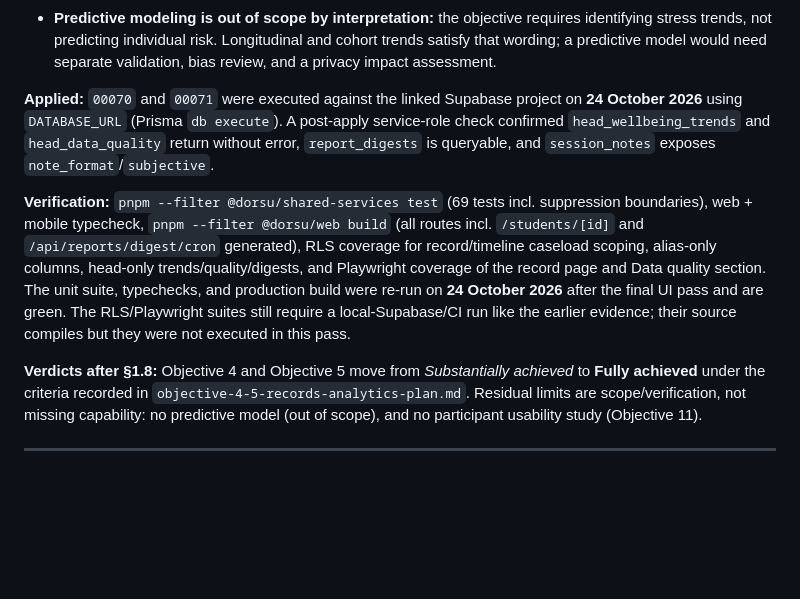
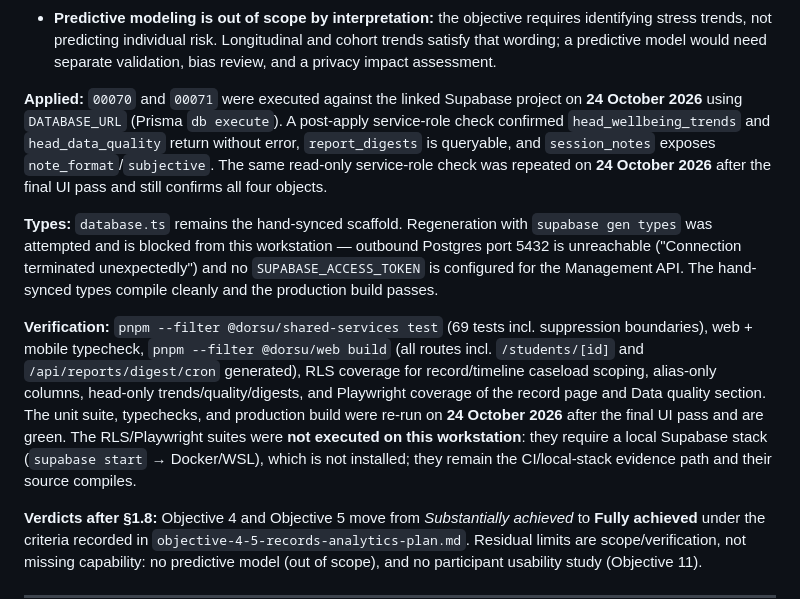
Before and after one commit to Reogieakero/una, a Markdown page: Objective_Achievement_Report.md, the part around the change. Drawn GitHub-style; blank space fills up the shorter version.

Commit message:
docs: record migration recheck and test-run limits for objectives 4-5

```diff
--- a/Objective_Achievement_Report.md
+++ b/Objective_Achievement_Report.md
@@ -234,9 +234,11 @@ Objective 4's remaining gap was the absence of a single student record, and Obje
 - The daily in-app digest is persisted in `report_digests` (head-only RLS) by `/api/reports/digest/cron` on a Vercel cron schedule. It is not emailed — that was explicitly scoped out.
 - **Predictive modeling is out of scope by interpretation:** the objective requires identifying stress trends, not predicting individual risk. Longitudinal and cohort trends satisfy that wording; a predictive model would need separate validation, bias review, and a privacy impact assessment.
 
-**Applied:** `00070` and `00071` were executed against the linked Supabase project on **24 October 2026** using `DATABASE_URL` (Prisma `db execute`). A post-apply service-role check confirmed `head_wellbeing_trends` and `head_data_quality` return without error, `report_digests` is queryable, and `session_notes` exposes `note_format`/`subjective`.
+**Applied:** `00070` and `00071` were executed against the linked Supabase project on **24 October 2026** using `DATABASE_URL` (Prisma `db execute`). A post-apply service-role check confirmed `head_wellbeing_trends` and `head_data_quality` return without error, `report_digests` is queryable, and `session_notes` exposes `note_format`/`subjective`. The same read-only service-role check was repeated on **24 October 2026** after the final UI pass and still confirms all four objects.
 
-**Verification:** `pnpm --filter @dorsu/shared-services test` (69 tests incl. suppression boundaries), web + mobile typecheck, `pnpm --filter @dorsu/web build` (all routes incl. `/students/[id]` and `/api/reports/digest/cron` generated), RLS coverage for record/timeline caseload scoping, alias-only columns, head-only trends/quality/digests, and Playwright coverage of the record page and Data quality section. The unit suite, typechecks, and production build were re-run on **24 October 2026** after the final UI pass and are green. The RLS/Playwright suites still require a local-Supabase/CI run like the earlier evidence; their source compiles but they were not executed in this pass.
+**Types:** `database.ts` remains the hand-synced scaffold. Regeneration with `supabase gen types` was attempted and is blocked from this workstation — outbound Postgres port 5432 is unreachable ("Connection terminated unexpectedly") and no `SUPABASE_ACCESS_TOKEN` is configured for the Management API. The hand-synced types compile cleanly and the production build passes.
+
+**Verification:** `pnpm --filter @dorsu/shared-services test` (69 tests incl. suppression boundaries), web + mobile typecheck, `pnpm --filter @dorsu/web build` (all routes incl. `/students/[id]` and `/api/reports/digest/cron` generated), RLS coverage for record/timeline caseload scoping, alias-only columns, head-only trends/quality/digests, and Playwright coverage of the record page and Data quality section. The unit suite, typechecks, and production build were re-run on **24 October 2026** after the final UI pass and are green. The RLS/Playwright suites were **not executed on this workstation**: they require a local Supabase stack (`supabase start` → Docker/WSL), which is not installed; they remain the CI/local-stack evidence path and their source compiles.
 
 **Verdicts after §1.8:** Objective 4 and Objective 5 move from *Substantially achieved* to **Fully achieved** under the criteria recorded in `objective-4-5-records-analytics-plan.md`. Residual limits are scope/verification, not missing capability: no predictive model (out of scope), and no participant usability study (Objective 11).
 
```
